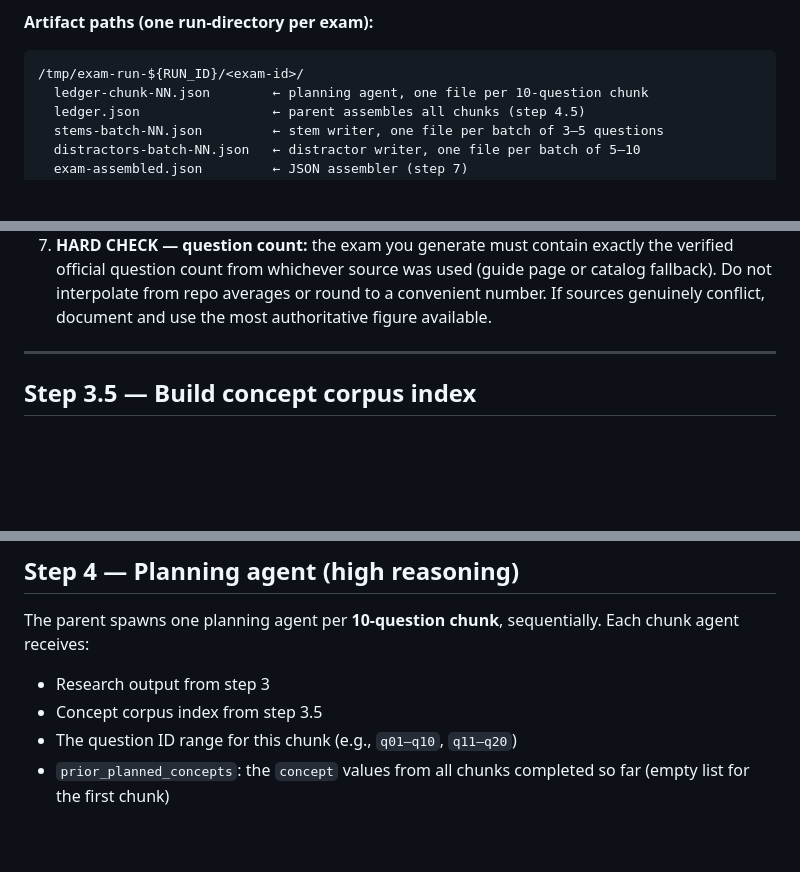
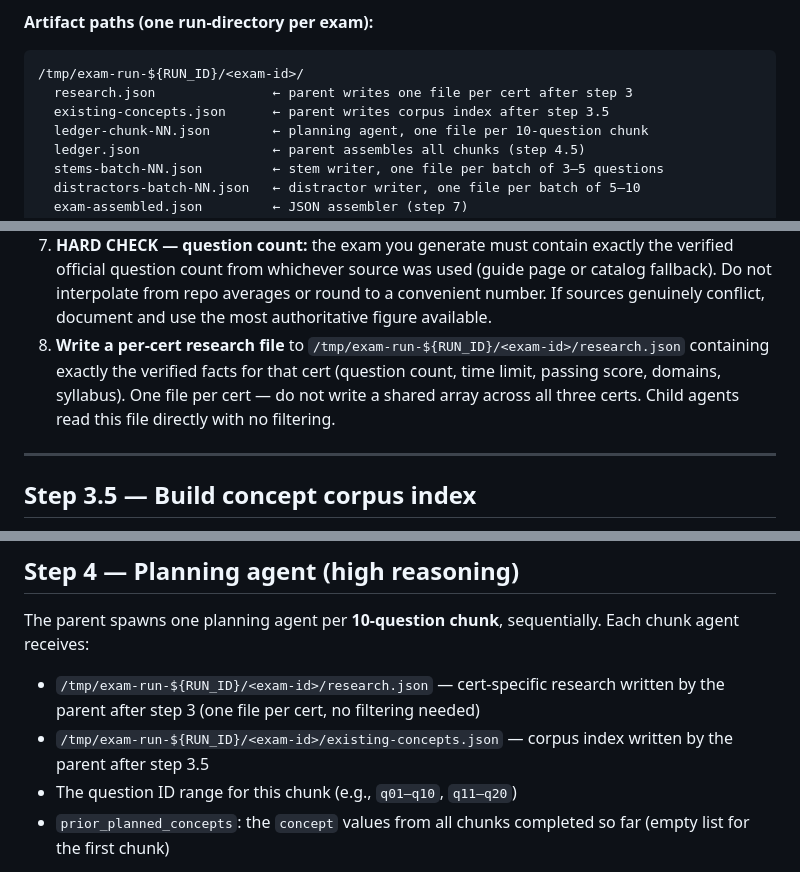
Before and after one commit to lilmuckers/databricks-exam-mocks, a Markdown page: automation/prompts/generate-exams.md, 3 parts joined by grey strips. Rendered like a GitHub page; blank space fills up the shorter version.

Commit message:
Write per-cert research.json to avoid array filtering ambiguity in child agents
Parent now writes /tmp/exam-run-{RUN_ID}/<exam-id>/research.json for each cert
after step 3 (one file, no shared array). Child planning agents read their own
cert's file directly with no id-filtering needed. Also adds existing-concepts.json
to the per-cert artifact path schema.

Co-Authored-By: Claude Sonnet 4.6 <noreply@anthropic.com>

````diff
--- a/automation/prompts/generate-exams.md
+++ b/automation/prompts/generate-exams.md
@@ -108,6 +108,8 @@ spawn stem-writer children.
 
 ```
 /tmp/exam-run-${RUN_ID}/<exam-id>/
+  research.json               ← parent writes one file per cert after step 3
+  existing-concepts.json      ← parent writes corpus index after step 3.5
   ledger-chunk-NN.json        ← planning agent, one file per 10-question chunk
   ledger.json                 ← parent assembles all chunks (step 4.5)
   stems-batch-NN.json         ← stem writer, one file per batch of 3–5 questions
@@ -314,6 +316,11 @@ For each selected certification:
    page or catalog fallback). Do not interpolate from repo averages or round to
    a convenient number. If sources genuinely conflict, document and use the
    most authoritative figure available.
+8. **Write a per-cert research file** to
+   `/tmp/exam-run-${RUN_ID}/<exam-id>/research.json` containing exactly the
+   verified facts for that cert (question count, time limit, passing score,
+   domains, syllabus). One file per cert — do not write a shared array across
+   all three certs. Child agents read this file directly with no filtering.
 
 ---
 
@@ -351,8 +358,10 @@ concept duplicates an entry in `existing_concepts`.
 
 The parent spawns one planning agent per **10-question chunk**, sequentially.
 Each chunk agent receives:
-- Research output from step 3
-- Concept corpus index from step 3.5
+- `/tmp/exam-run-${RUN_ID}/<exam-id>/research.json` — cert-specific research
+  written by the parent after step 3 (one file per cert, no filtering needed)
+- `/tmp/exam-run-${RUN_ID}/<exam-id>/existing-concepts.json` — corpus index
+  written by the parent after step 3.5
 - The question ID range for this chunk (e.g., `q01–q10`, `q11–q20`)
 - `prior_planned_concepts`: the `concept` values from all chunks completed so
   far (empty list for the first chunk)
````
